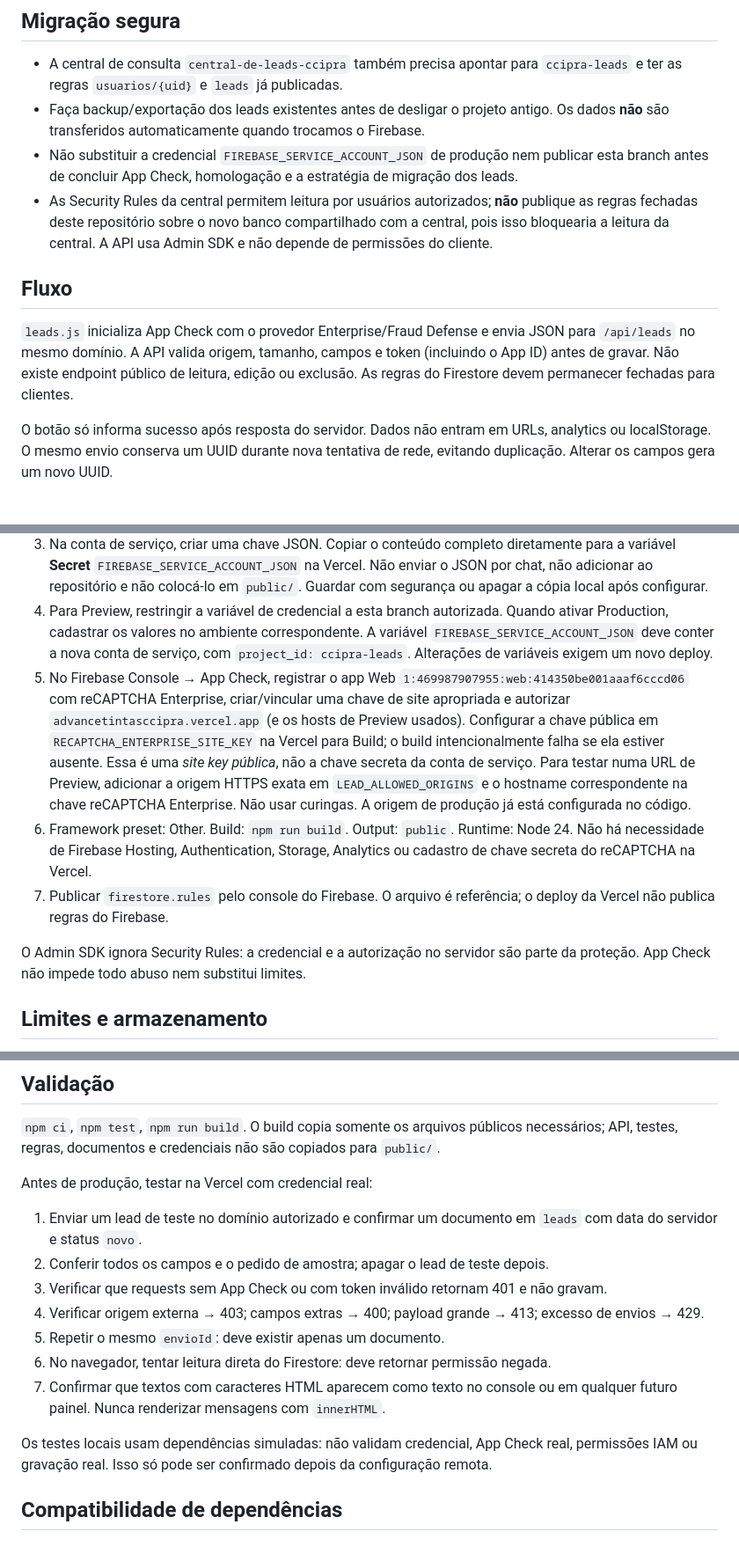
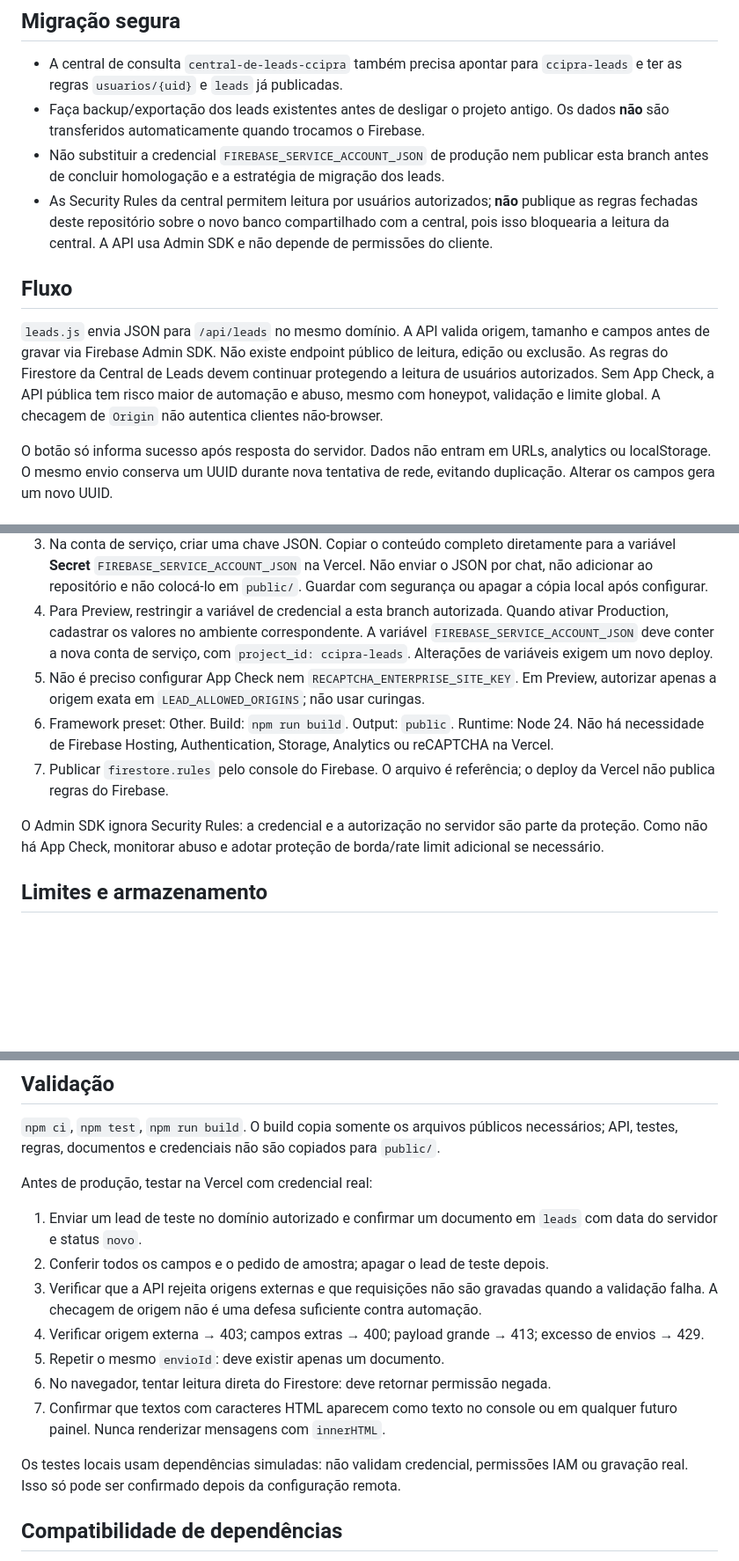
Before and after one commit to brunokhunshi-dev/advancetintasccipra, a Markdown page: docs/CAPTURA_LEADS.md, 3 parts joined by grey strips. Shown at 88% size. Drawn GitHub-style; blank space fills up the shorter version.

Commit message:
docs: document capture without App Check and residual abuse risk

```diff
--- a/docs/CAPTURA_LEADS.md
+++ b/docs/CAPTURA_LEADS.md
@@ -6,12 +6,12 @@ Projeto Firebase: `ccipra-leads`. Não requer Cloud Functions nem plano Blaze.
 
 - A central de consulta `central-de-leads-ccipra` também precisa apontar para `ccipra-leads` e ter as regras `usuarios/{uid}` e `leads` já publicadas.
 - Faça backup/exportação dos leads existentes antes de desligar o projeto antigo. Os dados **não** são transferidos automaticamente quando trocamos o Firebase.
-- Não substituir a credencial `FIREBASE_SERVICE_ACCOUNT_JSON` de produção nem publicar esta branch antes de concluir App Check, homologação e a estratégia de migração dos leads.
+- Não substituir a credencial `FIREBASE_SERVICE_ACCOUNT_JSON` de produção nem publicar esta branch antes de concluir homologação e a estratégia de migração dos leads.
 - As Security Rules da central permitem leitura por usuários autorizados; **não** publique as regras fechadas deste repositório sobre o novo banco compartilhado com a central, pois isso bloquearia a leitura da central. A API usa Admin SDK e não depende de permissões do cliente.
 
 ## Fluxo
 
-`leads.js` inicializa App Check com o provedor Enterprise/Fraud Defense e envia JSON para `/api/leads` no mesmo domínio. A API valida origem, tamanho, campos e token (incluindo o App ID) antes de gravar. Não existe endpoint público de leitura, edição ou exclusão. As regras do Firestore devem permanecer fechadas para clientes.
+`leads.js` envia JSON para `/api/leads` no mesmo domínio. A API valida origem, tamanho e campos antes de gravar via Firebase Admin SDK. Não existe endpoint público de leitura, edição ou exclusão. As regras do Firestore da Central de Leads devem continuar protegendo a leitura de usuários autorizados. Sem App Check, a API pública tem risco maior de automação e abuso, mesmo com honeypot, validação e limite global. A checagem de `Origin` não autentica clientes não-browser.
 
 O botão só informa sucesso após resposta do servidor. Dados não entram em URLs, analytics ou localStorage. O mesmo envio conserva um UUID durante nova tentativa de rede, evitando duplicação. Alterar os campos gera um novo UUID.
 
@@ -21,11 +21,11 @@ O botão só informa sucesso após resposta do servidor. Dados não entram em UR
 2. No Google Cloud, selecionar o novo projeto Firebase acima. A conta de serviço antiga NÃO funciona com o novo projeto. Em IAM e administrador → Contas de serviço, criar uma conta dedicada `leads-vercel`. Conceder **Cloud Datastore User** (`roles/datastore.user`) nesse projeto exclusivo de leads. Não usar Owner/Editor nem reutilizar a conta do Advance Check.
 3. Na conta de serviço, criar uma chave JSON. Copiar o conteúdo completo diretamente para a variável **Secret** `FIREBASE_SERVICE_ACCOUNT_JSON` na Vercel. Não enviar o JSON por chat, não adicionar ao repositório e não colocá-lo em `public/`. Guardar com segurança ou apagar a cópia local após configurar.
 5. Para Preview, restringir a variável de credencial a esta branch autorizada. Quando ativar Production, cadastrar os valores no ambiente correspondente. A variável `FIREBASE_SERVICE_ACCOUNT_JSON` deve conter a nova conta de serviço, com `project_id: ccipra-leads`. Alterações de variáveis exigem um novo deploy.
-6. No Firebase Console → App Check, registrar o app Web `1:469987907955:web:414350be001aaaf6cccd06` com reCAPTCHA Enterprise, criar/vincular uma chave de site apropriada e autorizar `advancetintasccipra.vercel.app` (e os hosts de Preview usados). Configurar a chave pública em `RECAPTCHA_ENTERPRISE_SITE_KEY` na Vercel para Build; o build intencionalmente falha se ela estiver ausente. Essa é uma *site key pública*, não a chave secreta da conta de serviço. Para testar numa URL de Preview, adicionar a origem HTTPS exata em `LEAD_ALLOWED_ORIGINS` e o hostname correspondente na chave reCAPTCHA Enterprise. Não usar curingas. A origem de produção já está configurada no código.
-7. Framework preset: Other. Build: `npm run build`. Output: `public`. Runtime: Node 24. Não há necessidade de Firebase Hosting, Authentication, Storage, Analytics ou cadastro de chave secreta do reCAPTCHA na Vercel.
+6. Não é preciso configurar App Check nem `RECAPTCHA_ENTERPRISE_SITE_KEY`. Em Preview, autorizar apenas a origem exata em `LEAD_ALLOWED_ORIGINS`; não usar curingas.
+7. Framework preset: Other. Build: `npm run build`. Output: `public`. Runtime: Node 24. Não há necessidade de Firebase Hosting, Authentication, Storage, Analytics ou reCAPTCHA na Vercel.
 8. Publicar `firestore.rules` pelo console do Firebase. O arquivo é referência; o deploy da Vercel não publica regras do Firebase.
 
-O Admin SDK ignora Security Rules: a credencial e a autorização no servidor são parte da proteção. App Check não impede todo abuso nem substitui limites.
+O Admin SDK ignora Security Rules: a credencial e a autorização no servidor são parte da proteção. Como não há App Check, monitorar abuso e adotar proteção de borda/rate limit adicional se necessário.
 
 ## Limites e armazenamento
 
@@ -46,13 +46,13 @@ Antes de produção, testar na Vercel com credencial real:
 
 1. Enviar um lead de teste no domínio autorizado e confirmar um documento em `leads` com data do servidor e status `novo`.
 2. Conferir todos os campos e o pedido de amostra; apagar o lead de teste depois.
-3. Verificar que requests sem App Check ou com token inválido retornam 401 e não gravam.
+3. Verificar que a API rejeita origens externas e que requisições não são gravadas quando a validação falha. A checagem de origem não é uma defesa suficiente contra automação.
 4. Verificar origem externa → 403; campos extras → 400; payload grande → 413; excesso de envios → 429.
 5. Repetir o mesmo `envioId`: deve existir apenas um documento.
 6. No navegador, tentar leitura direta do Firestore: deve retornar permissão negada.
 7. Confirmar que textos com caracteres HTML aparecem como texto no console ou em qualquer futuro painel. Nunca renderizar mensagens com `innerHTML`.
 
-Os testes locais usam dependências simuladas: não validam credencial, App Check real, permissões IAM ou gravação real. Isso só pode ser confirmado depois da configuração remota.
+Os testes locais usam dependências simuladas: não validam credencial, permissões IAM ou gravação real. Isso só pode ser confirmado depois da configuração remota.
 
 ## Compatibilidade de dependências
 
```
